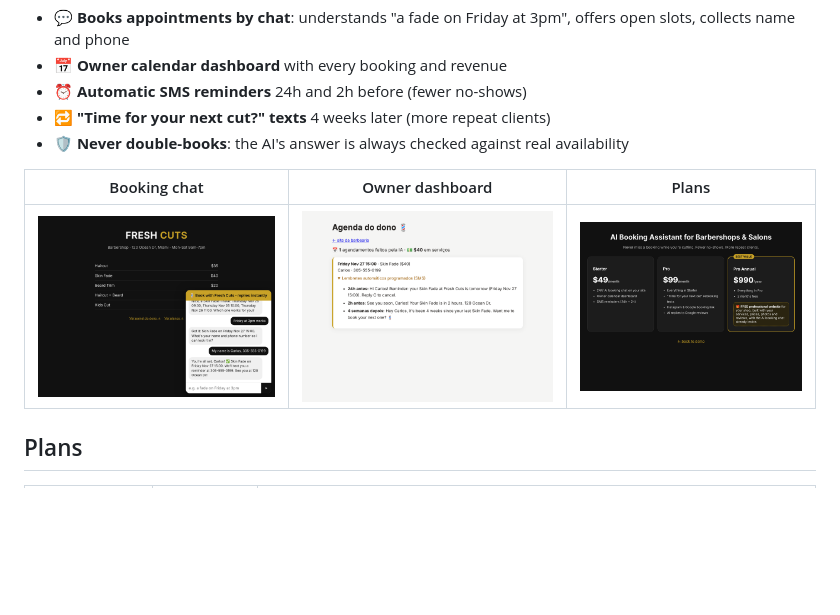
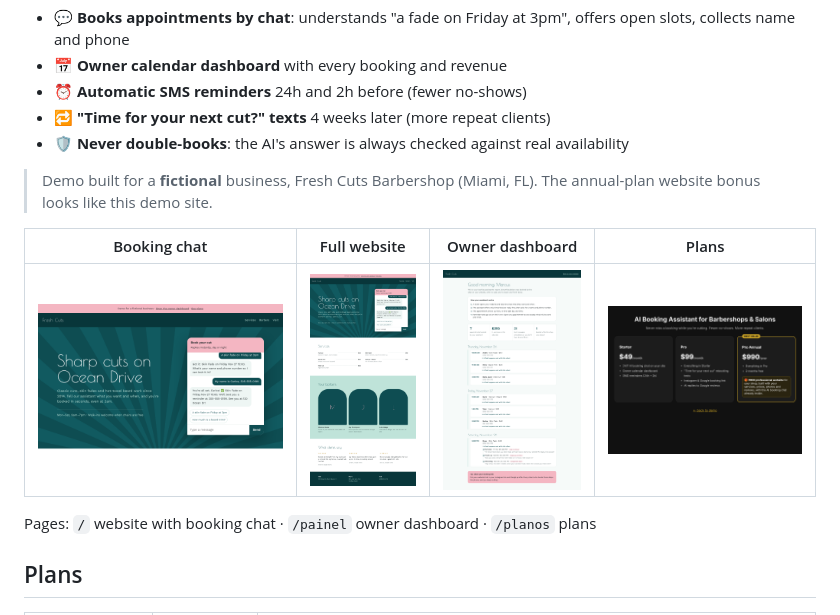
Before and after one commit to GuilhermeBernucci/ai-lead-responder, a Markdown page: README.md, the part around the change. Drawn GitHub-style; pictures changed too: demo-chat.png, demo-painel.png, demo-site.png (added); blank space fills up the shorter version.

Commit message:
Full fictional barbershop website and didactic owner dashboard
Co-Authored-By: Claude Opus 5.5 <noreply@anthropic.com>
Claude-Session: https://claude.ai/code/session_01CQ1QAeMh8N9bHigxZYpucE

```diff
--- a/README.md
+++ b/README.md
@@ -11,9 +11,14 @@ chats with customers on the shop's website 24/7 and books them in, then follows
 - 🔁 **"Time for your next cut?" texts** 4 weeks later (more repeat clients)
 - 🛡️ **Never double-books**: the AI's answer is always checked against real availability
 
-| Booking chat | Owner dashboard | Plans |
-|---|---|---|
-| ![Chat](demo-chat.png) | ![Dashboard](demo-painel.png) | ![Plans](demo-planos.png) |
+> Demo built for a **fictional** business, Fresh Cuts Barbershop (Miami, FL).
+> The annual-plan website bonus looks like this demo site.
+
+| Booking chat | Full website | Owner dashboard | Plans |
+|---|---|---|---|
+| ![Chat](demo-chat.png) | ![Website](demo-site.png) | ![Dashboard](demo-painel.png) | ![Plans](demo-planos.png) |
+
+Pages: `/` website with booking chat · `/painel` owner dashboard · `/planos` plans
 
 ## Plans
 
```
Also changed, not shown: 3 other files.
